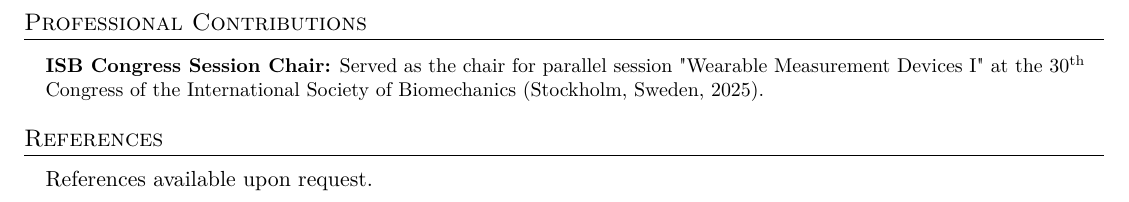
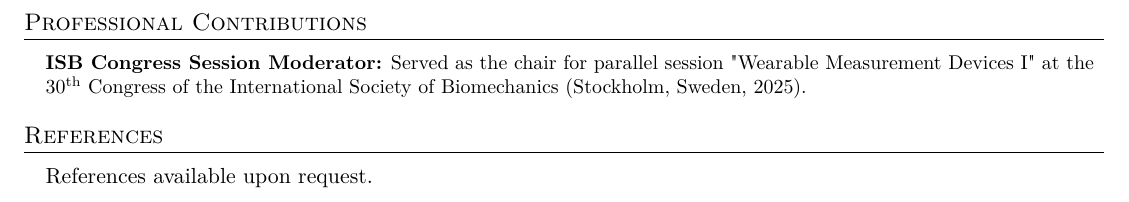
Before and after one commit to ClayZhang999/My_CV, a LaTeX document (main.tex): part of page 3 of 3, cut so that both start at the same text. Compiled offline with pdfLaTeX.

Commit message:
Initial commit

```diff
--- a/main.tex
+++ b/main.tex
@@ -367,7 +367,7 @@ postgraduate studies at Liverpool John Moores University. (Sep 2020)} \\ \vspace
 \resumeSubHeadingListStart
 \small{\item{
 
-\textbf{ISB Congress Session Chair:}{ Served as the chair for parallel session "Wearable Measurement Devices \Romannum{1}" at the
+\textbf{ISB Congress Session Moderator:}{ Served as the chair for parallel session "Wearable Measurement Devices \Romannum{1}" at the
 30\textsuperscript{th} Congress of the International Society of Biomechanics (Stockholm, Sweden, 2025).} \\ \vspace{3pt}
 
 
```
Also changed, not shown: main.pdf.
